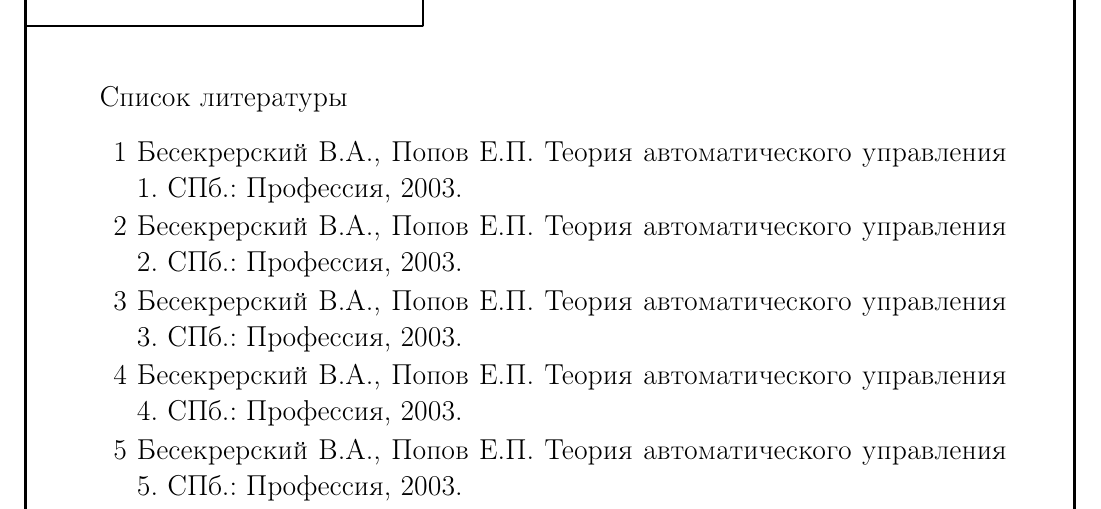
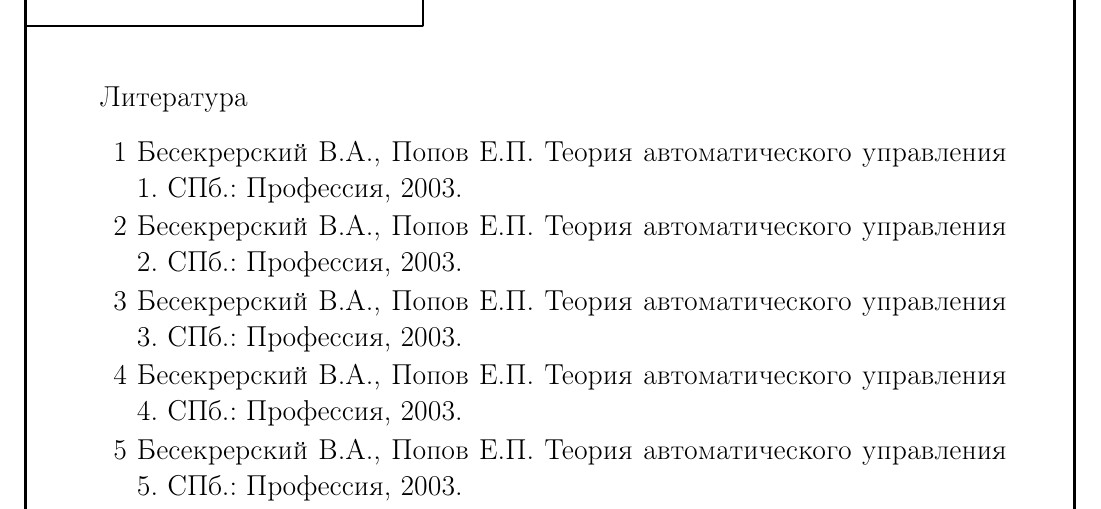
Before and after one commit to vedyakov/bachelor, a LaTeX thesis (diplom.tex): part of page 7 of 7, cut at the place of the change. Compiled offline with pdfLaTeX; the source files are stored in an older character set and shown here as Unicode.

Commit message:
fix: refname

```diff
--- a/diplom.tex
+++ b/diplom.tex
@@ -17,9 +17,6 @@
 
 % Глубина разделов, попадающих в содержание
 \setcounter{tocdepth}{2}
-
-% Переменование "Список литературы" в "Литература"
-\renewcommand{\refname}{Литература}
 
 %\renewcommand{\rmdefault}{cmss}  Это шрифт Computer Modern Sans
 %\renewcommand{\rmdefault}{ftm} Это активируйте, если установили PSCyr
@@ -51,6 +48,9 @@
 \date{}
 
 \begin{document}
+	% Переменование "Список литературы" в "Литература"
+	\renewcommand{\refname}{Литература}
+
 	% Первая страница это Титульный лист
 	% \maketitle команда отключена, так как титульный лист дается на кафедре
 	% Вторая страница это задание
```
